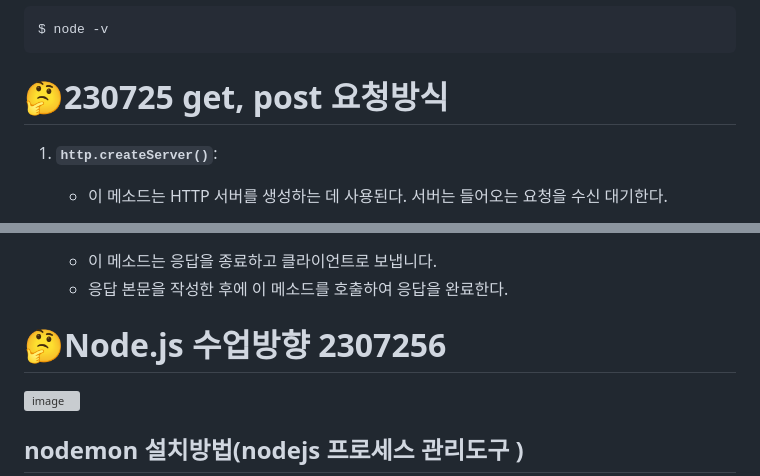
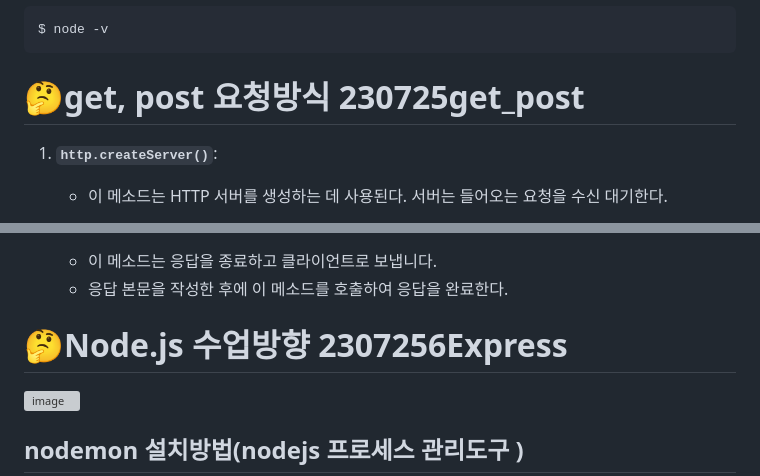
Before and after one commit to sin-hyunjin/JSA_NODE.js230724, a Markdown page: README.md, 2 parts joined by grey strips. Rendered like a GitHub page; grey boxes are pictures that could not be loaded.

```diff
--- a/README.md
+++ b/README.md
@@ -22,7 +22,7 @@
 
     $ node -v
 
-# 🤔230725 get, post 요청방식
+# 🤔get, post 요청방식 230725get_post
 
 1. **`http.createServer()`**:
 
@@ -59,7 +59,7 @@
    - 이 메소드는 응답을 종료하고 클라이언트로 보냅니다.
    - 응답 본문을 작성한 후에 이 메소드를 호출하여 응답을 완료한다.
 
-# 🤔Node.js 수업방향 2307256
+# 🤔Node.js 수업방향 2307256Express
 
 ![image](https://github.com/sin-hyunjin/JSA_NODE.js_230724/assets/116487398/f30ead95-584a-4f04-a8e4-6e774f5e7fcd)
 
```
Also changed, not shown: other parts of README.md (+112 -3 lines).
